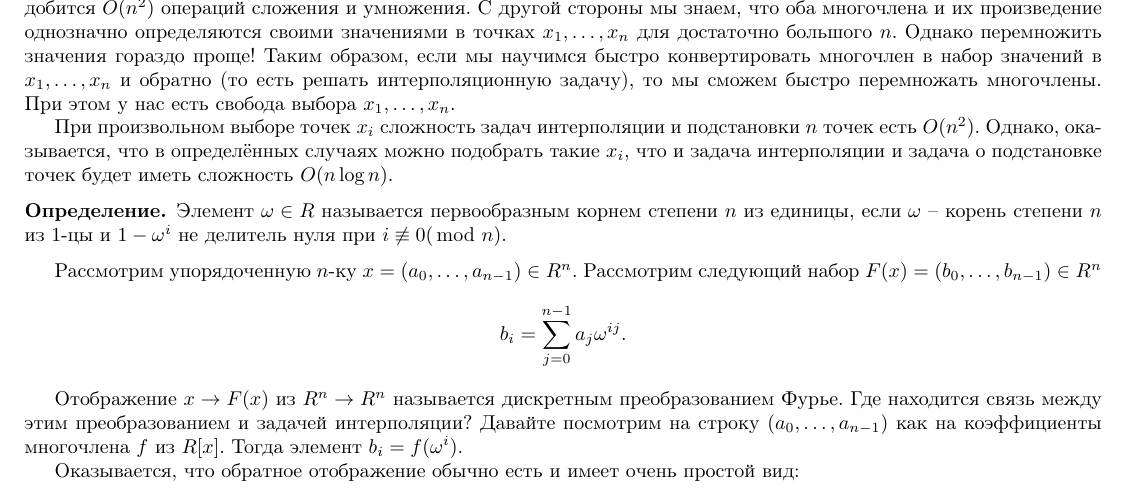
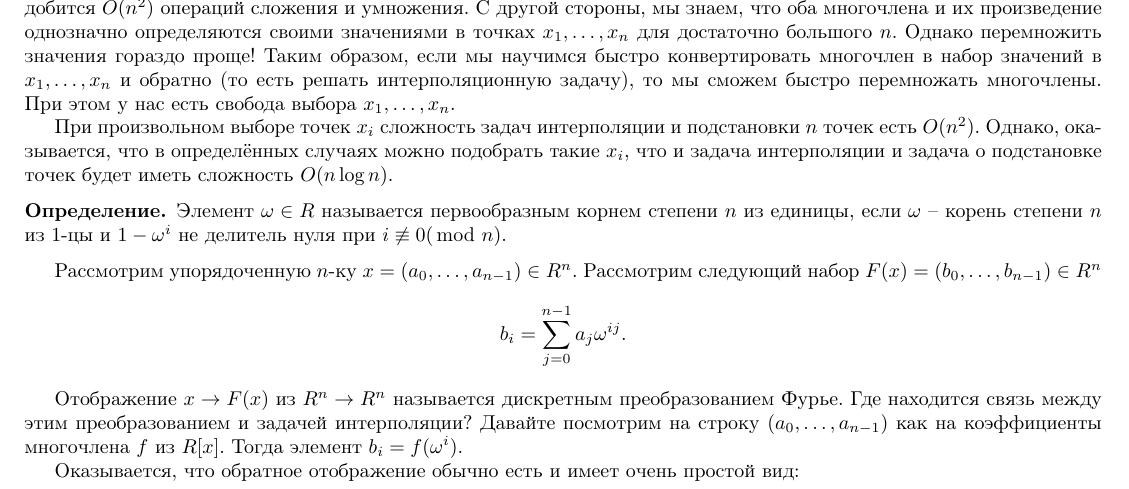
Before and after one commit to aytel/MIT, a LaTeX book (main.tex): part of page 9 of 34, cut so that both start at the same text. Compiled offline with pdfLaTeX.

Commit message:
Update main.tex

```diff
--- a/main.tex
+++ b/main.tex
@@ -463,7 +463,7 @@ $$f(x)\equiv a_{i,0}+a_{i,1}(x-x_i)+a_{i,2}\tfrac{(x-x_i)^2}{2!}+\dots+ a_{i,k_i
 \rm Вообще для  задачи интерполяции по Эрмиту тоже есть формула, но она не сильно хороша (см. Кострикин, Сборник задач по алгебре, стр 93, задача 30.14 ).\erm
 
 
-Давайте представим себе, что мы хотим перемножить два многочлена. Если действовать по определению, то понадобится $O(n^2)$ операций сложения и умножения. С другой стороны мы знаем, что оба многочлена и их произведение однозначно определяются своими значениями в точках $x_1,\dots, x_n$ для достаточно большого $n$. Однако перемножить значения гораздо проще! Таким образом, если мы научимся быстро конвертировать многочлен в набор значений в $x_1,\dots, x_n$ и обратно (то есть решать интерполяционную задачу), то мы сможем быстро перемножать многочлены. При этом у нас есть свобода выбора $x_1,\dots, x_n$.
+Давайте представим себе, что мы хотим перемножить два многочлена. Если действовать по определению, то понадобится $O(n^2)$ операций сложения и умножения. С другой стороны, мы знаем, что оба многочлена и их произведение однозначно определяются своими значениями в точках $x_1,\dots, x_n$ для достаточно большого $n$. Однако перемножить значения гораздо проще! Таким образом, если мы научимся быстро конвертировать многочлен в набор значений в $x_1,\dots, x_n$ и обратно (то есть решать интерполяционную задачу), то мы сможем быстро перемножать многочлены. При этом у нас есть свобода выбора $x_1,\dots, x_n$.
 
 При произвольном выборе точек $x_i$ сложность задач интерполяции и подстановки $n$ точек есть $O(n^2)$. Однако, оказывается, что в определённых случаях можно подобрать такие $x_i$, что и задача интерполяции и задача о подстановке точек будет иметь сложность $O(n\log n)$.
 
```
